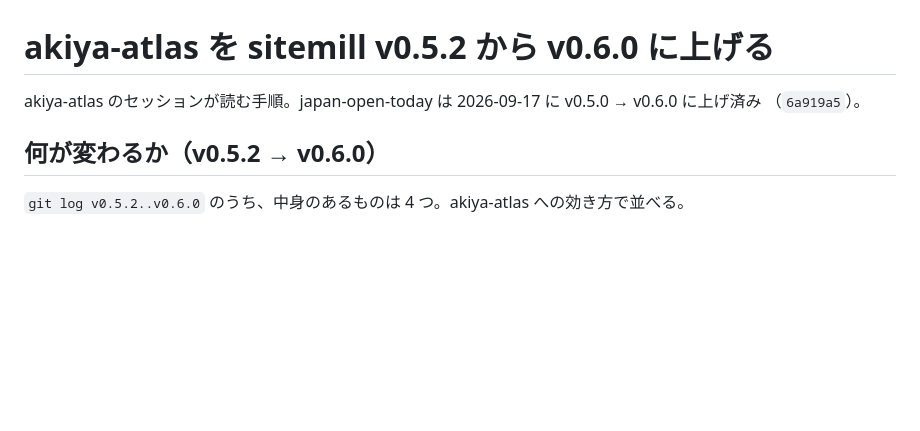
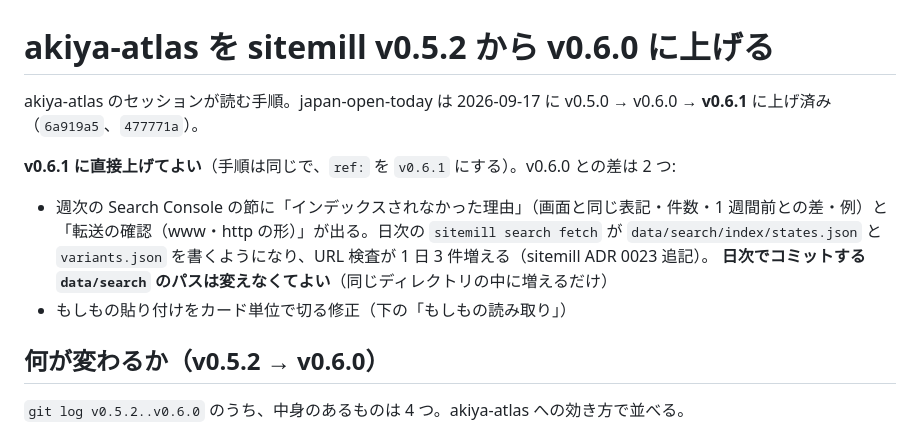
Before and after one commit to hikuzawa/sitemill, a Markdown page: docs/runbook/upgrade-0.5.2-to-0.6.0.md, the part around the change. GitHub-like rendering; blank space fills up the shorter version.

Commit message:
Tell akiya-atlas it can go straight to v0.6.1
Co-Authored-By: Claude Opus 5 <noreply@anthropic.com>

```diff
--- a/docs/runbook/upgrade-0.5.2-to-0.6.0.md
+++ b/docs/runbook/upgrade-0.5.2-to-0.6.0.md
@@ -1,7 +1,14 @@
 # akiya-atlas を sitemill v0.5.2 から v0.6.0 に上げる
 
-akiya-atlas のセッションが読む手順。japan-open-today は 2026-09-17 に v0.5.0 → v0.6.0 に上げ済み
-（`6a919a5`）。
+akiya-atlas のセッションが読む手順。japan-open-today は 2026-09-17 に v0.5.0 → v0.6.0 → **v0.6.1** に上げ済み
+（`6a919a5`、`477771a`）。
+
+**v0.6.1 に直接上げてよい**（手順は同じで、`ref:` を `v0.6.1` にする）。v0.6.0 との差は 2 つ:
+- 週次の Search Console の節に「インデックスされなかった理由」（画面と同じ表記・件数・1 週間前との差・例）と
+  「転送の確認（www・http の形）」が出る。日次の `sitemill search fetch` が `data/search/index/states.json` と
+  `variants.json` を書くようになり、URL 検査が 1 日 3 件増える（sitemill ADR 0023 追記）。
+  **日次でコミットする `data/search` のパスは変えなくてよい**（同じディレクトリの中に増えるだけ）
+- もしもの貼り付けをカード単位で切る修正（下の「もしもの読み取り」）
 
 ## 何が変わるか（v0.5.2 → v0.6.0）
 
```
